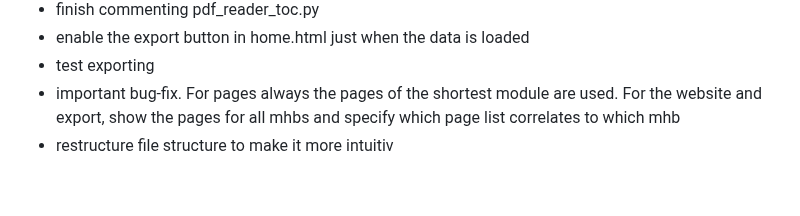
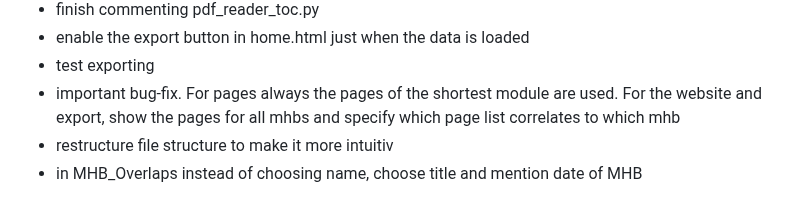
Before and after one commit to thisisjustausername/mhbai, a Markdown page: README.md, the part around the change. GitHub-like rendering.

```diff
--- a/README.md
+++ b/README.md
@@ -119,3 +119,4 @@ The pdf reader was created in order to allow for more precise table recogniction
 - test exporting
 - important bug-fix. For pages always the pages of the shortest module are used. For the website and export, show the pages for all mhbs and specify which page list correlates to which mhb
 - restructure file structure to make it more intuitiv
+- in MHB_Overlaps instead of choosing name, choose title and mention date of MHB
```
